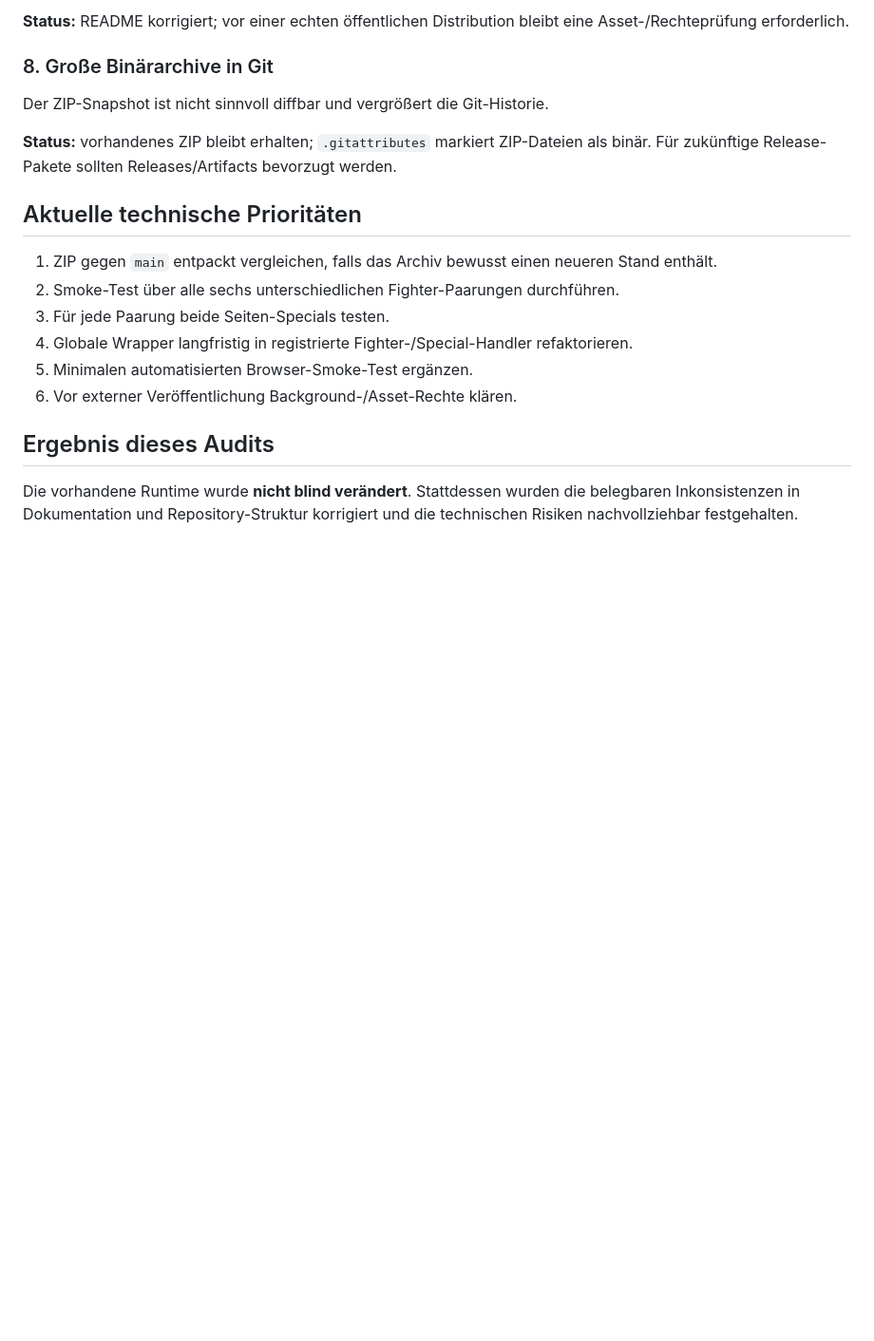
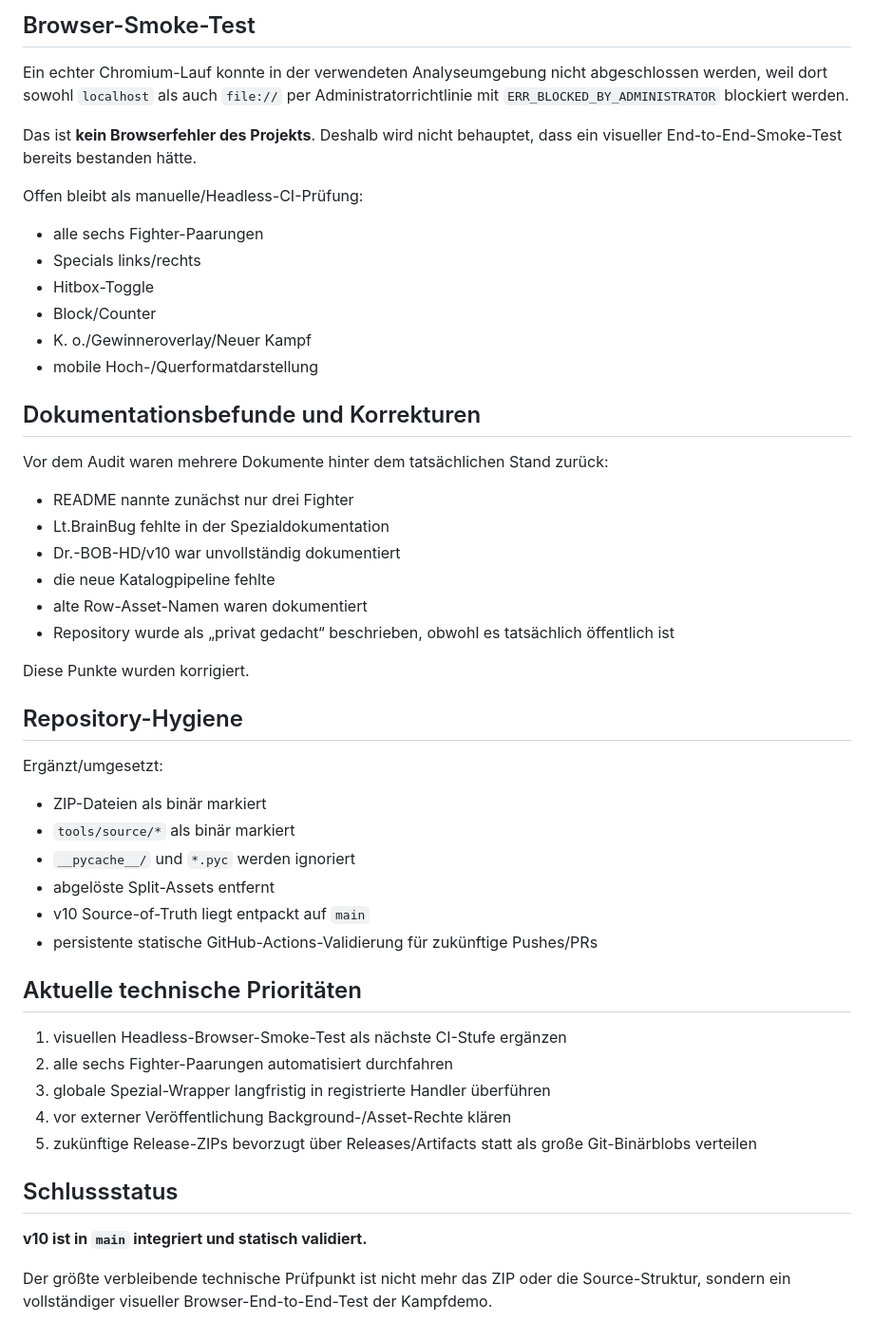
Before and after one commit to jakobbasti8-boop/auto-fight-demo, a Markdown page: docs/REPOSITORY_AUDIT_2026-09-06.md, the part around one of its changes. Shown at 95% size. GitHub-like rendering; blank space fills up the shorter version.

```diff
--- a/docs/REPOSITORY_AUDIT_2026-09-06.md
+++ b/docs/REPOSITORY_AUDIT_2026-09-06.md
@@ -114,21 +155,53 @@ Das Repository ist aktuell öffentlich. Gleichzeitig weist die Projektdokumentat
 
-**Status:** README korrigiert; vor einer echten öffentlichen Distribution bleibt eine Asset-/Rechteprüfung erforderlich.
+## Browser-Smoke-Test
 
-### 8. Große Binärarchive in Git
+Ein echter Chromium-Lauf konnte in der verwendeten Analyseumgebung nicht abgeschlossen werden, weil dort sowohl `localhost` als auch `file://` per Administratorrichtlinie mit `ERR_BLOCKED_BY_ADMINISTRATOR` blockiert werden.
 
-Der ZIP-Snapshot ist nicht sinnvoll diffbar und vergrößert die Git-Historie.
+Das ist **kein Browserfehler des Projekts**. Deshalb wird nicht behauptet, dass ein visueller End-to-End-Smoke-Test bereits bestanden hätte.
 
-**Status:** vorhandenes ZIP bleibt erhalten; `.gitattributes` markiert ZIP-Dateien als binär. Für zukünftige Release-Pakete sollten Releases/Artifacts bevorzugt werden.
+Offen bleibt als manuelle/Headless-CI-Prüfung:
+
+- alle sechs Fighter-Paarungen
+- Specials links/rechts
+- Hitbox-Toggle
+- Block/Counter
+- K. o./Gewinneroverlay/Neuer Kampf
+- mobile Hoch-/Querformatdarstellung
+
+## Dokumentationsbefunde und Korrekturen
+
+Vor dem Audit waren mehrere Dokumente hinter dem tatsächlichen Stand zurück:
+
+- README nannte zunächst nur drei Fighter
+- Lt.BrainBug fehlte in der Spezialdokumentation
+- Dr.-BOB-HD/v10 war unvollständig dokumentiert
+- die neue Katalogpipeline fehlte
+- alte Row-Asset-Namen waren dokumentiert
+- Repository wurde als „privat gedacht“ beschrieben, obwohl es tatsächlich öffentlich ist
+
+Diese Punkte wurden korrigiert.
+
+## Repository-Hygiene
+
+Ergänzt/umgesetzt:
+
+- ZIP-Dateien als binär markiert
+- `tools/source/*` als binär markiert
+- `__pycache__/` und `*.pyc` werden ignoriert
+- abgelöste Split-Assets entfernt
+- v10 Source-of-Truth liegt entpackt auf `main`
+- persistente statische GitHub-Actions-Validierung für zukünftige Pushes/PRs
 
 ## Aktuelle technische Prioritäten
 
-1. ZIP gegen `main` entpackt vergleichen, falls das Archiv bewusst einen neueren Stand enthält.
-2. Smoke-Test über alle sechs unterschiedlichen Fighter-Paarungen durchführen.
-3. Für jede Paarung beide Seiten-Specials testen.
-4. Globale Wrapper langfristig in registrierte Fighter-/Special-Handler refaktorieren.
-5. Minimalen automatisierten Browser-Smoke-Test ergänzen.
-6. Vor externer Veröffentlichung Background-/Asset-Rechte klären.
+1. visuellen Headless-Browser-Smoke-Test als nächste CI-Stufe ergänzen
+2. alle sechs Fighter-Paarungen automatisiert durchfahren
+3. globale Spezial-Wrapper langfristig in registrierte Handler überführen
+4. vor externer Veröffentlichung Background-/Asset-Rechte klären
+5. zukünftige Release-ZIPs bevorzugt über Releases/Artifacts statt als große Git-Binärblobs verteilen
 
-## Ergebnis dieses Audits
+## Schlussstatus
 
-Die vorhandene Runtime wurde **nicht blind verändert**. Stattdessen wurden die belegbaren Inkonsistenzen in Dokumentation und Repository-Struktur korrigiert und die technischen Risiken nachvollziehbar festgehalten.
+**v10 ist in `main` integriert und statisch validiert.**
+
+Der größte verbleibende technische Prüfpunkt ist nicht mehr das ZIP oder die Source-Struktur, sondern ein vollständiger visueller Browser-End-to-End-Test der Kampfdemo.
```
Also changed, not shown: other parts of docs/REPOSITORY_AUDIT_2026-09-06.md (+109 -68 lines).
